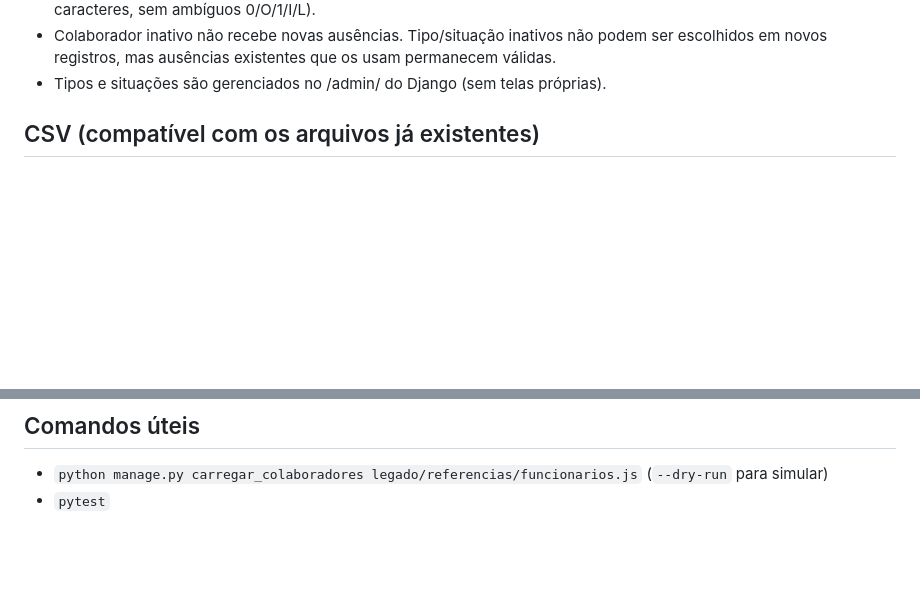
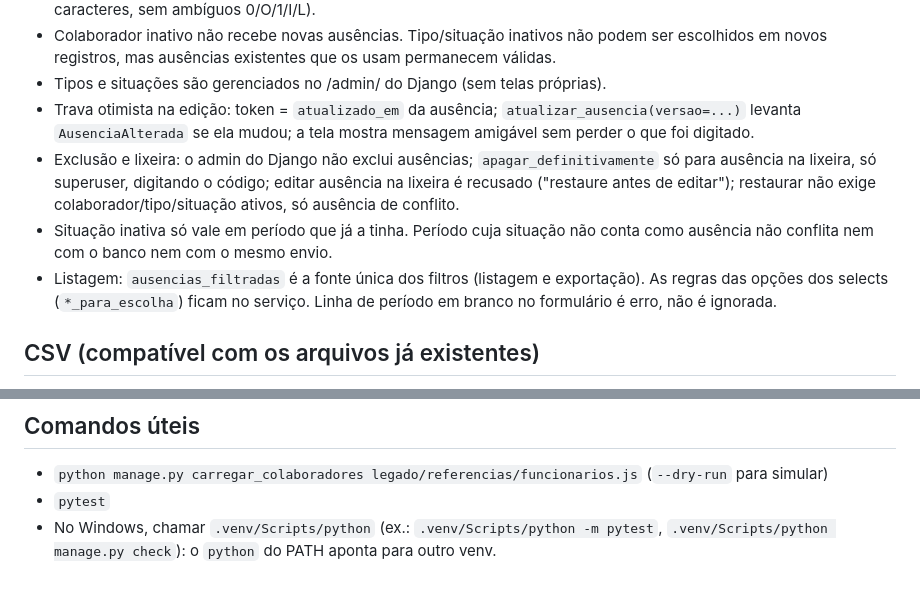
Before and after one commit to juniordiasjfd/agenda, a Markdown page: claude.md, 2 parts joined by grey strips. GitHub-like rendering; blank space fills up the shorter version.

```diff
--- a/claude.md
+++ b/claude.md
@@ -118,6 +124,19 @@ do settings) estão em `legado/referencias/`: reproduza esses padrões.
   podem ser escolhidos em novos registros, mas ausências existentes que os
   usam permanecem válidas.
 - Tipos e situações são gerenciados no /admin/ do Django (sem telas próprias).
+- Trava otimista na edição: token = `atualizado_em` da ausência;
+  `atualizar_ausencia(versao=...)` levanta `AusenciaAlterada` se ela mudou; a
+  tela mostra mensagem amigável sem perder o que foi digitado.
+- Exclusão e lixeira: o admin do Django não exclui ausências;
+  `apagar_definitivamente` só para ausência na lixeira, só superuser, digitando
+  o código; editar ausência na lixeira é recusado ("restaure antes de
+  editar"); restaurar não exige colaborador/tipo/situação ativos, só ausência
+  de conflito.
+- Situação inativa só vale em período que já a tinha. Período cuja situação
+  não conta como ausência não conflita nem com o banco nem com o mesmo envio.
+- Listagem: `ausencias_filtradas` é a fonte única dos filtros (listagem e
+  exportação). As regras das opções dos selects (`*_para_escolha`) ficam no
+  serviço. Linha de período em branco no formulário é erro, não é ignorada.
 
 ## CSV (compatível com os arquivos já existentes)
 - Colunas: Titulo;Colaborador;TipoEvento;DataInicio;DataFim;QuantidadeDias;
@@ -191,3 +262,6 @@ do settings) estão em `legado/referencias/`: reproduza esses padrões.
 ## Comandos úteis
 - `python manage.py carregar_colaboradores legado/referencias/funcionarios.js` (`--dry-run` para simular)
 - `pytest`
+- No Windows, chamar `.venv/Scripts/python` (ex.: `.venv/Scripts/python -m
+  pytest`, `.venv/Scripts/python manage.py check`): o `python` do PATH aponta
+  para outro venv.
```
Also changed, not shown: other parts of claude.md (+58 -0 lines).
